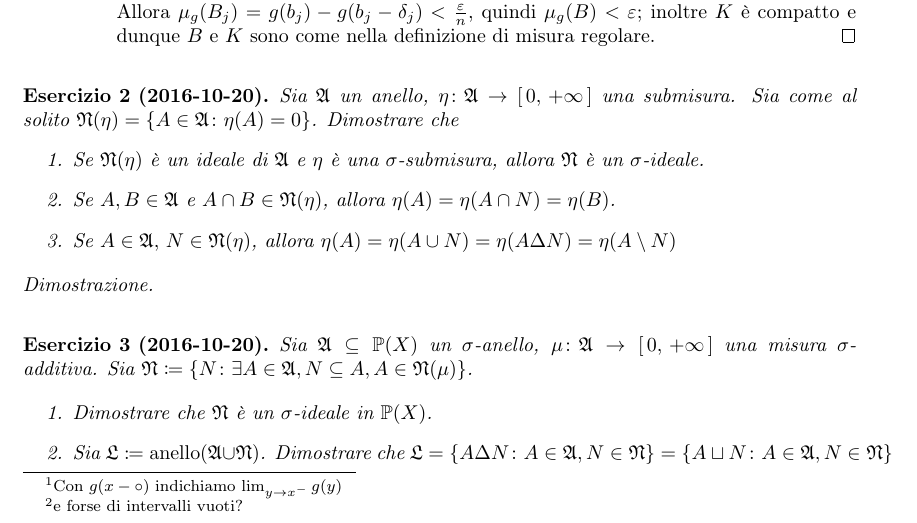
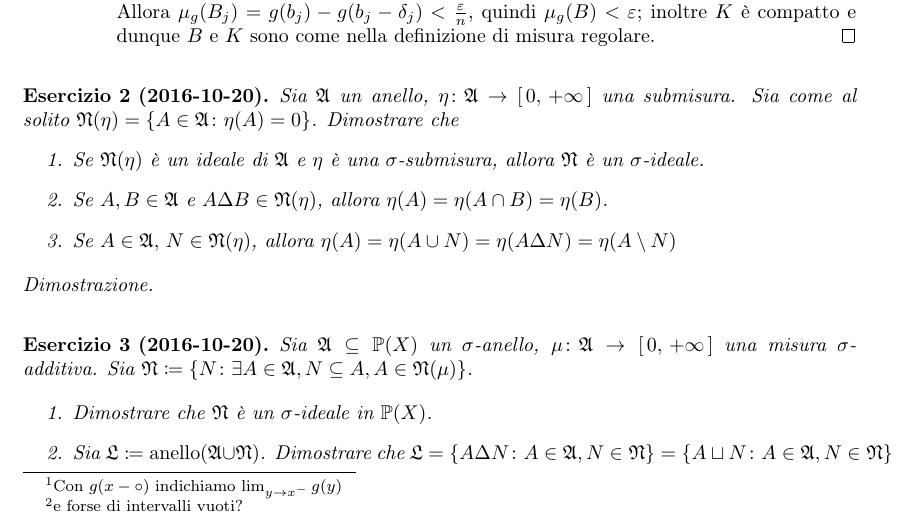
Before and after one commit to LucaMarconato/EserciziIstituzioniAnalisi, a LaTeX document (tex/Metriche_e_misure.tex): part of page 1 of 4, cut so that both start at the same text. Compiled offline with pdfLaTeX.

Commit message:
corrected statement

```diff
--- a/tex/Metriche_e_misure.tex
+++ b/tex/Metriche_e_misure.tex
@@ -35,7 +35,7 @@
   Sia $\gA$ un anello, $\eta\colon\gA\to\Rpinf$ una submisura. Sia come al solito $\gN(\eta)=\left\{A\in\gA\st\eta(A)=0\right\}$. Dimostrare che
   \begin{enumerate}
     \item Se $\gN(\eta)$ è un ideale di $\gA$ e $\eta$ è una $\sigma$-submisura, allora $\gN$ è un $\sigma$-ideale.
-    \item Se $A,B\in \gA$ e $A\cap B\in \gN(\eta)$, allora $\eta(A)=\eta(A\cap N)=\eta(B)$.
+    \item Se $A,B\in \gA$ e $A\Delta B\in \gN(\eta)$, allora $\eta(A)=\eta(A\cap B)=\eta(B)$.
     \item Se $A\in \gA,\, N\in \gN(\eta)$, allora $\eta(A)=\eta(A\cup N)=\eta(A\Delta N)=\eta(A\setminus N)$
   \end{enumerate}
 \end{exercise}
```
